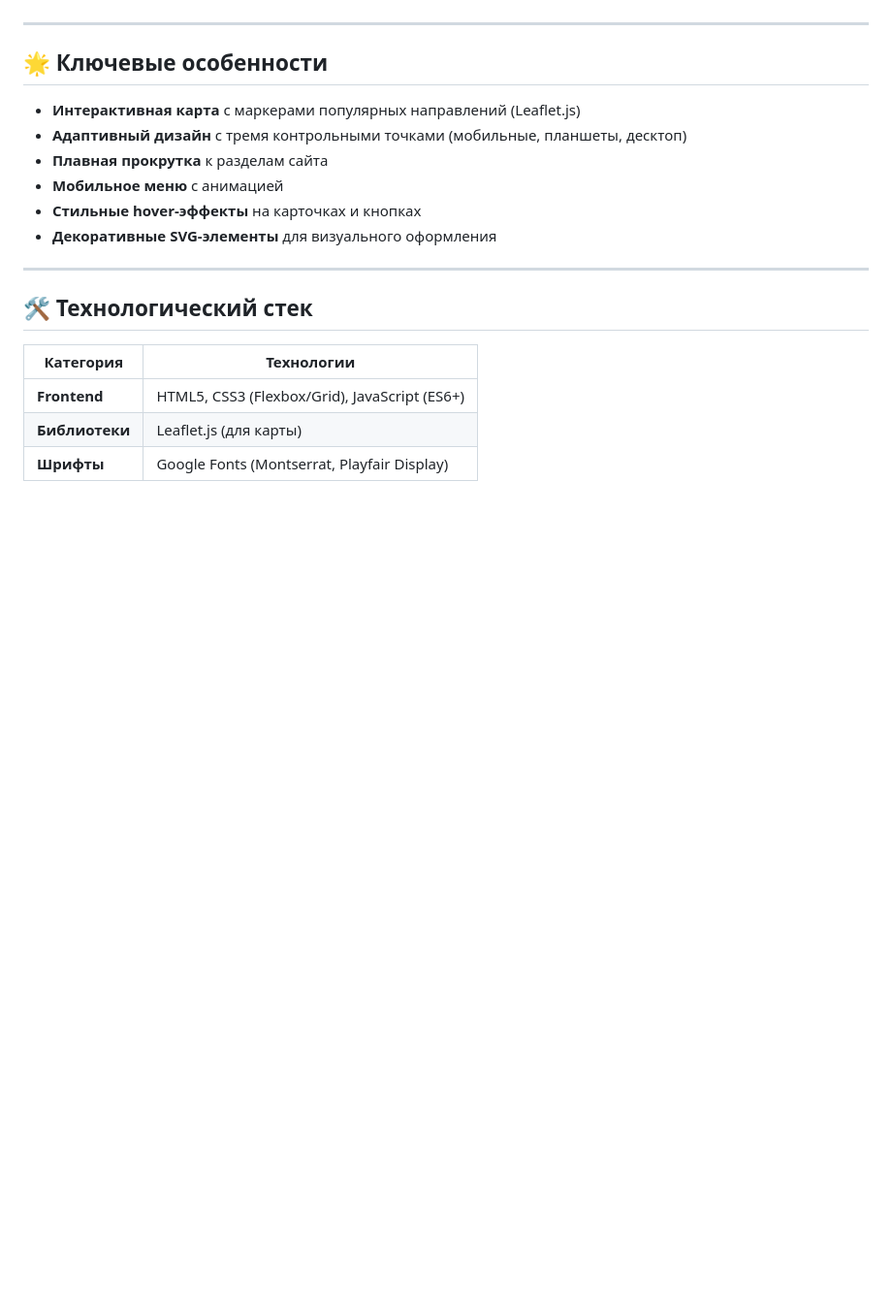
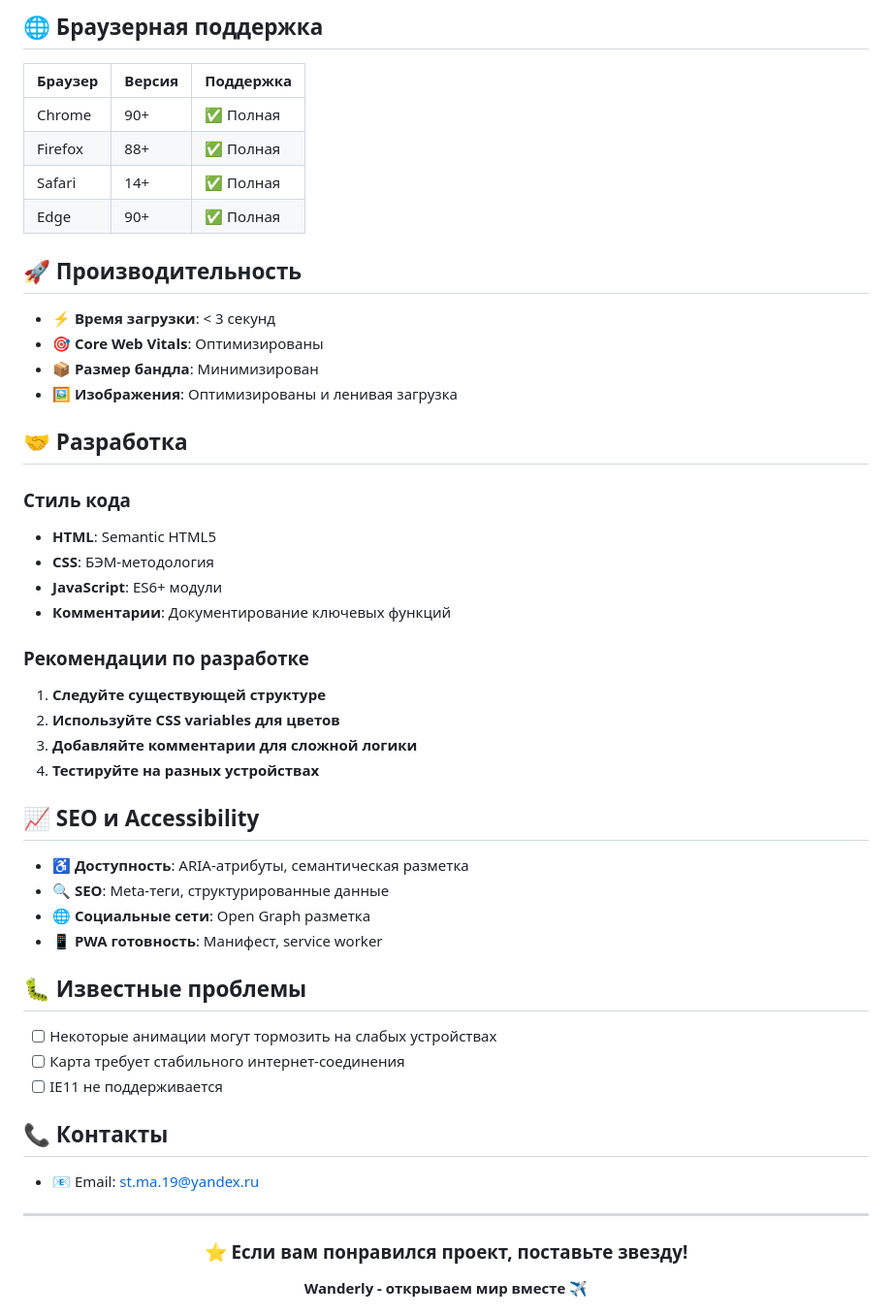
Before and after one commit to Akm1xam/airline-Wanderly, a Markdown page: README.md, the part around one of its changes. Shown at 97% size. Rendered like a GitHub page; blank space fills up the shorter version.

```diff
--- a/README.md
+++ b/README.md
@@ -3,20 +165,57 @@
+## 🌐 Браузерная поддержка
+
+| Браузер | Версия | Поддержка |
+|---------|--------|-----------|
+| Chrome | 90+ | ✅ Полная |
+| Firefox | 88+ | ✅ Полная |
+| Safari | 14+ | ✅ Полная |
+| Edge | 90+ | ✅ Полная |
+
+## 🚀 Производительность
+
+- ⚡ **Время загрузки**: < 3 секунд
+- 🎯 **Core Web Vitals**: Оптимизированы
+- 📦 **Размер бандла**: Минимизирован
+- 🖼️ **Изображения**: Оптимизированы и ленивая загрузка
+
+## 🤝 Разработка
+
+### Стиль кода
+
+- **HTML**: Semantic HTML5
+- **CSS**: БЭМ-методология
+- **JavaScript**: ES6+ модули
+- **Комментарии**: Документирование ключевых функций
+
+### Рекомендации по разработке
+
+1. **Следуйте существующей структуре**
+2. **Используйте CSS variables для цветов**
+3. **Добавляйте комментарии для сложной логики**
+4. **Тестируйте на разных устройствах**
+
+## 📈 SEO и Accessibility
+
+- ♿ **Доступность**: ARIA-атрибуты, семантическая разметка
+- 🔍 **SEO**: Meta-теги, структурированные данные
+- 🌐 **Социальные сети**: Open Graph разметка
+- 📱 **PWA готовность**: Манифест, service worker
+
+## 🐛 Известные проблемы
+
+- [ ] Некоторые анимации могут тормозить на слабых устройствах
+- [ ] Карта требует стабильного интернет-соединения
+- [ ] IE11 не поддерживается
+
+## 📞 Контакты
+
+- 📧 Email: st.ma.19@yandex.ru
 
 ---
 
-## 🌟 Ключевые особенности
-- **Интерактивная карта** с маркерами популярных направлений (Leaflet.js)
-- **Адаптивный дизайн** с тремя контрольными точками (мобильные, планшеты, десктоп)
-- **Плавная прокрутка** к разделам сайта
-- **Мобильное меню** с анимацией
-- **Стильные hover-эффекты** на карточках и кнопках
-- **Декоративные SVG-элементы** для визуального оформления
+<div align="center">
 
----
+### ⭐ Если вам понравился проект, поставьте звезду!
 
-## 🛠 Технологический стек
-| Категория       | Технологии                     |
-|----------------|-------------------------------|
-| **Frontend**   | HTML5, CSS3 (Flexbox/Grid), JavaScript (ES6+) |
-| **Библиотеки** | Leaflet.js (для карты) |
-| **Шрифты**     | Google Fonts (Montserrat, Playfair Display) |
+**Wanderly - открываем мир вместе** ✈️
 
```
Also changed, not shown: other parts of README.md (+170 -105 lines).
